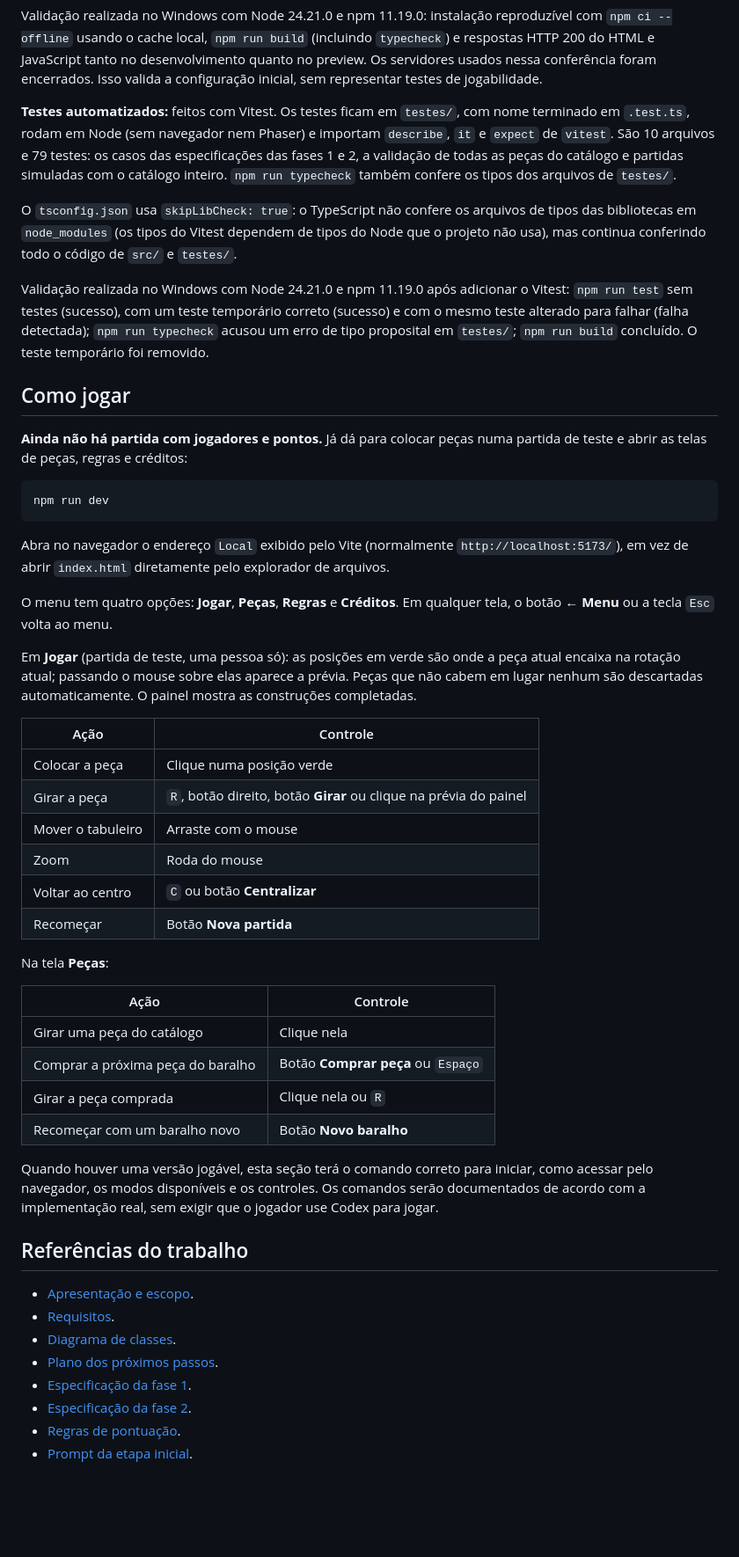
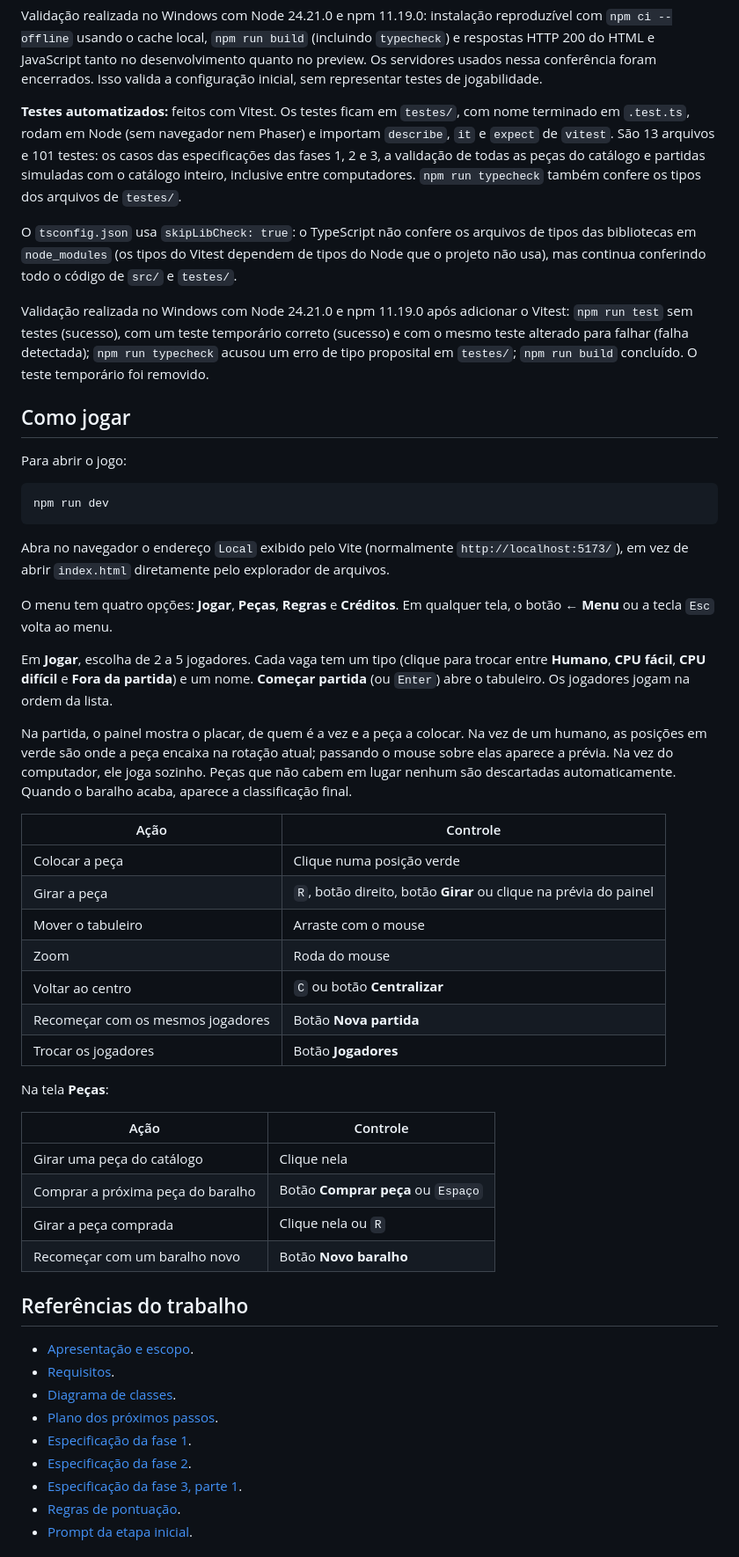
Before and after one commit to luccachatack/MarsConquest, a Markdown page: README.md, the part around one of its changes. Shown at 88% size. GitHub-like rendering; blank space fills up the shorter version.

````diff
--- a/README.md
+++ b/README.md
@@ -167,7 +168,7 @@ Os endereços exibidos foram `http://127.0.0.1:5173/` para desenvolvimento e `ht
 
 Validação realizada no Windows com Node 24.21.0 e npm 11.19.0: instalação reproduzível com `npm ci --offline` usando o cache local, `npm run build` (incluindo `typecheck`) e respostas HTTP 200 do HTML e JavaScript tanto no desenvolvimento quanto no preview. Os servidores usados nessa conferência foram encerrados. Isso valida a configuração inicial, sem representar testes de jogabilidade.
 
-**Testes automatizados:** feitos com Vitest. Os testes ficam em `testes/`, com nome terminado em `.test.ts`, rodam em Node (sem navegador nem Phaser) e importam `describe`, `it` e `expect` de `vitest`. São 10 arquivos e 79 testes: os casos das especificações das fases 1 e 2, a validação de todas as peças do catálogo e partidas simuladas com o catálogo inteiro. `npm run typecheck` também confere os tipos dos arquivos de `testes/`.
+**Testes automatizados:** feitos com Vitest. Os testes ficam em `testes/`, com nome terminado em `.test.ts`, rodam em Node (sem navegador nem Phaser) e importam `describe`, `it` e `expect` de `vitest`. São 13 arquivos e 101 testes: os casos das especificações das fases 1, 2 e 3, a validação de todas as peças do catálogo e partidas simuladas com o catálogo inteiro, inclusive entre computadores. `npm run typecheck` também confere os tipos dos arquivos de `testes/`.
 
 O `tsconfig.json` usa `skipLibCheck: true`: o TypeScript não confere os arquivos de tipos das bibliotecas em `node_modules` (os tipos do Vitest dependem de tipos do Node que o projeto não usa), mas continua conferindo todo o código de `src/` e `testes/`.
 
@@ -175,7 +176,7 @@ Validação realizada no Windows com Node 24.21.0 e npm 11.19.0 após adicionar
 
 ## Como jogar
 
-**Ainda não há partida com jogadores e pontos.** Já dá para colocar peças numa partida de teste e abrir as telas de peças, regras e créditos:
+Para abrir o jogo:
 
 ```powershell
 npm run dev
@@ -185,7 +186,9 @@ Abra no navegador o endereço `Local` exibido pelo Vite (normalmente `http://loc
 
 O menu tem quatro opções: **Jogar**, **Peças**, **Regras** e **Créditos**. Em qualquer tela, o botão **← Menu** ou a tecla `Esc` volta ao menu.
 
-Em **Jogar** (partida de teste, uma pessoa só): as posições em verde são onde a peça atual encaixa na rotação atual; passando o mouse sobre elas aparece a prévia. Peças que não cabem em lugar nenhum são descartadas automaticamente. O painel mostra as construções completadas.
+Em **Jogar**, escolha de 2 a 5 jogadores. Cada vaga tem um tipo (clique para trocar entre **Humano**, **CPU fácil**, **CPU difícil** e **Fora da partida**) e um nome. **Começar partida** (ou `Enter`) abre o tabuleiro. Os jogadores jogam na ordem da lista.
+
+Na partida, o painel mostra o placar, de quem é a vez e a peça a colocar. Na vez de um humano, as posições em verde são onde a peça encaixa na rotação atual; passando o mouse sobre elas aparece a prévia. Na vez do computador, ele joga sozinho. Peças que não cabem em lugar nenhum são descartadas automaticamente. Quando o baralho acaba, aparece a classificação final.
 
 | Ação | Controle |
 | --- | --- |
@@ -194,7 +197,8 @@ Em **Jogar** (partida de teste, uma pessoa só): as posições em verde são ond
 | Mover o tabuleiro | Arraste com o mouse |
 | Zoom | Roda do mouse |
 | Voltar ao centro | `C` ou botão **Centralizar** |
-| Recomeçar | Botão **Nova partida** |
+| Recomeçar com os mesmos jogadores | Botão **Nova partida** |
+| Trocar os jogadores | Botão **Jogadores** |
 
 Na tela **Peças**:
 
@@ -205,8 +209,6 @@ Na tela **Peças**:
 | Girar a peça comprada | Clique nela ou `R` |
 | Recomeçar com um baralho novo | Botão **Novo baralho** |
 
-Quando houver uma versão jogável, esta seção terá o comando correto para iniciar, como acessar pelo navegador, os modos disponíveis e os controles. Os comandos serão documentados de acordo com a implementação real, sem exigir que o jogador use Codex para jogar.
-
 ## Referências do trabalho
 
 - [Apresentação e escopo](docs/referencias/carcassonne__completo.pdf).
@@ -215,6 +217,7 @@ Quando houver uma versão jogável, esta seção terá o comando correto para in
 - [Plano dos próximos passos](docs/plano-proximos-passos.pdf).
 - [Especificação da fase 1](docs/fase-1-especificacao.md).
 - [Especificação da fase 2](docs/fase-2-especificacao.md).
+- [Especificação da fase 3, parte 1](docs/fase-3-especificacao.md).
 - [Regras de pontuação](docs/regras-de-pontuacao.md).
 - [Prompt da etapa inicial](PROMPT_CARCASSONNE.md).
 
````
Also changed, not shown: other parts of README.md (+11 -10 lines).
